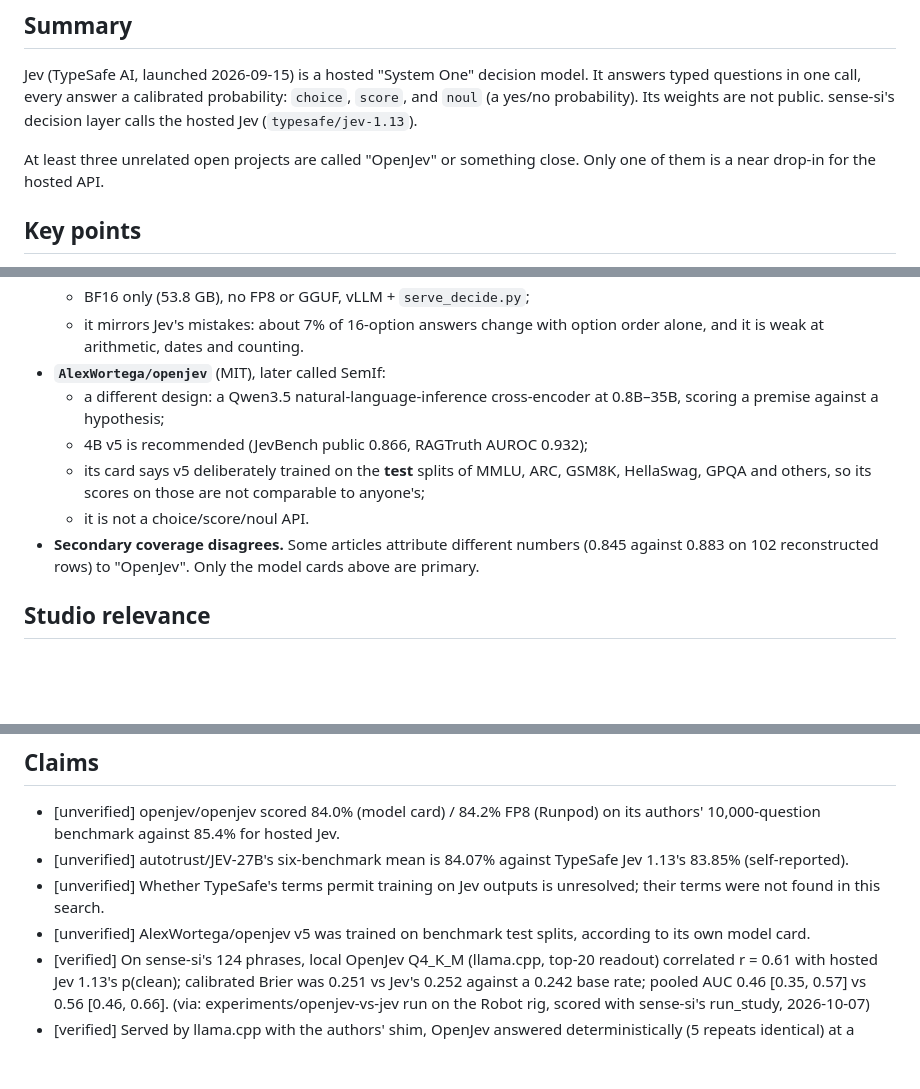
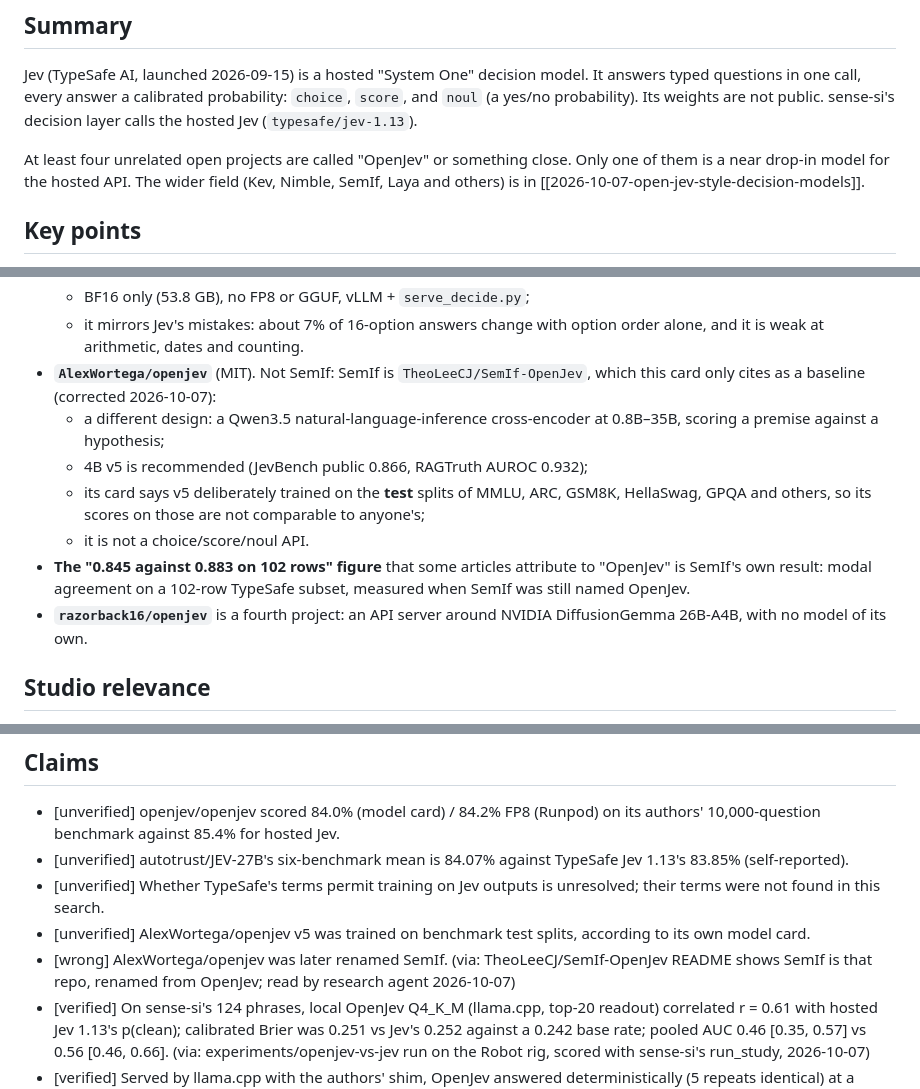
Before and after one commit to mcp-tool-shop-org/rnd, a Markdown page: entries/2026/2026-10-07-openjev-and-open-jev-alternatives.md, 3 parts joined by grey strips. Drawn GitHub-style; blank space fills up the shorter version.

```diff
--- a/entries/2026/2026-10-07-openjev-and-open-jev-alternatives.md
+++ b/entries/2026/2026-10-07-openjev-and-open-jev-alternatives.md
@@ -15,8 +15,10 @@ It answers typed questions in one call, every answer a calibrated probability:
 `choice`, `score`, and `noul` (a yes/no probability). Its weights are not public.
 sense-si's decision layer calls the hosted Jev (`typesafe/jev-1.13`).
 
-At least three unrelated open projects are called "OpenJev" or something close.
-Only one of them is a near drop-in for the hosted API.
+At least four unrelated open projects are called "OpenJev" or something close.
+Only one of them is a near drop-in model for the hosted API. The wider field
+(Kev, Nimble, SemIf, Laya and others) is in
+[[2026-10-07-open-jev-style-decision-models]].
 
 ## Key points
 
@@ -47,7 +49,9 @@ Only one of them is a near drop-in for the hosted API.
   - BF16 only (53.8 GB), no FP8 or GGUF, vLLM + `serve_decide.py`;
   - it mirrors Jev's mistakes: about 7% of 16-option answers change with option
     order alone, and it is weak at arithmetic, dates and counting.
-- **`AlexWortega/openjev`** (MIT), later called SemIf:
+- **`AlexWortega/openjev`** (MIT). Not SemIf: SemIf is
+  `TheoLeeCJ/SemIf-OpenJev`, which this card only cites as a baseline (corrected
+  2026-10-07):
   - a different design: a Qwen3.5 natural-language-inference cross-encoder at
     0.8B–35B, scoring a premise against a hypothesis;
   - 4B v5 is recommended (JevBench public 0.866, RAGTruth AUROC 0.932);
@@ -55,9 +59,11 @@ Only one of them is a near drop-in for the hosted API.
     GSM8K, HellaSwag, GPQA and others, so its scores on those are not
     comparable to anyone's;
   - it is not a choice/score/noul API.
-- **Secondary coverage disagrees.** Some articles attribute different numbers
-  (0.845 against 0.883 on 102 reconstructed rows) to "OpenJev". Only the model
-  cards above are primary.
+- **The "0.845 against 0.883 on 102 rows" figure** that some articles attribute
+  to "OpenJev" is SemIf's own result: modal agreement on a 102-row TypeSafe subset,
+  measured when SemIf was still named OpenJev.
+- **`razorback16/openjev`** is a fourth project: an API server around NVIDIA
+  DiffusionGemma 26B-A4B, with no model of its own.
 
 ## Studio relevance
 
@@ -102,6 +108,7 @@ the phrase-clean question needs better evidence, not a different model.
 - [unverified] autotrust/JEV-27B's six-benchmark mean is 84.07% against TypeSafe Jev 1.13's 83.85% (self-reported).
 - [unverified] Whether TypeSafe's terms permit training on Jev outputs is unresolved; their terms were not found in this search.
 - [unverified] AlexWortega/openjev v5 was trained on benchmark test splits, according to its own model card.
+- [wrong] AlexWortega/openjev was later renamed SemIf. (via: TheoLeeCJ/SemIf-OpenJev README shows SemIf is that repo, renamed from OpenJev; read by research agent 2026-10-07)
 - [verified] On sense-si's 124 phrases, local OpenJev Q4_K_M (llama.cpp, top-20 readout) correlated r = 0.61 with hosted Jev 1.13's p(clean); calibrated Brier was 0.251 vs Jev's 0.252 against a 0.242 base rate; pooled AUC 0.46 [0.35, 0.57] vs 0.56 [0.46, 0.66]. (via: experiments/openjev-vs-jev run on the Robot rig, scored with sense-si's run_study, 2026-10-07)
 - [verified] Served by llama.cpp with the authors' shim, OpenJev answered deterministically (5 repeats identical) at a median 1.3 s per ~4.8k-token request on an RTX 5090. (via: experiments/openjev-vs-jev/results/determinism.json, 2026-10-07)
 
```
Also changed, not shown: entries/2026/2026-10-07-open-jev-style-decision-models.md (added, +120 -0 lines).
